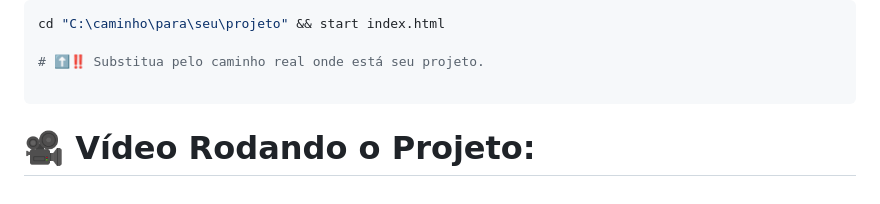
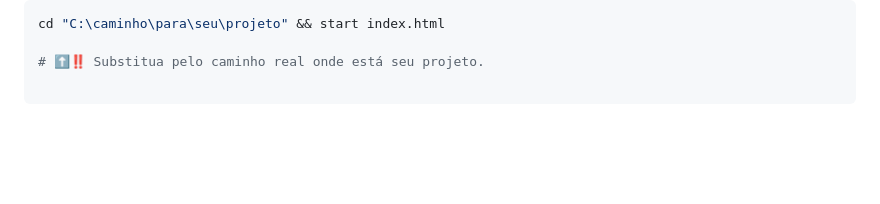
Before and after one commit to MIDS-77/projeto-colaborativo, a Markdown page: README.md, the part around one of its changes. Rendered like a GitHub page; blank space fills up the shorter version.

Commit message:
MIDS77 13 Docs: Removendo tópico de vídeo

````diff
--- a/README.md
+++ b/README.md
@@ -93,8 +96,3 @@ cd "C:\caminho\para\seu\projeto" && start index.html
 # ⬆️‼️ Substitua pelo caminho real onde está seu projeto.
 
 ```
-
-
-
-
-# 🎥 Vídeo Rodando o Projeto:
````
Also changed, not shown: other parts of README.md (+3 -0 lines).
